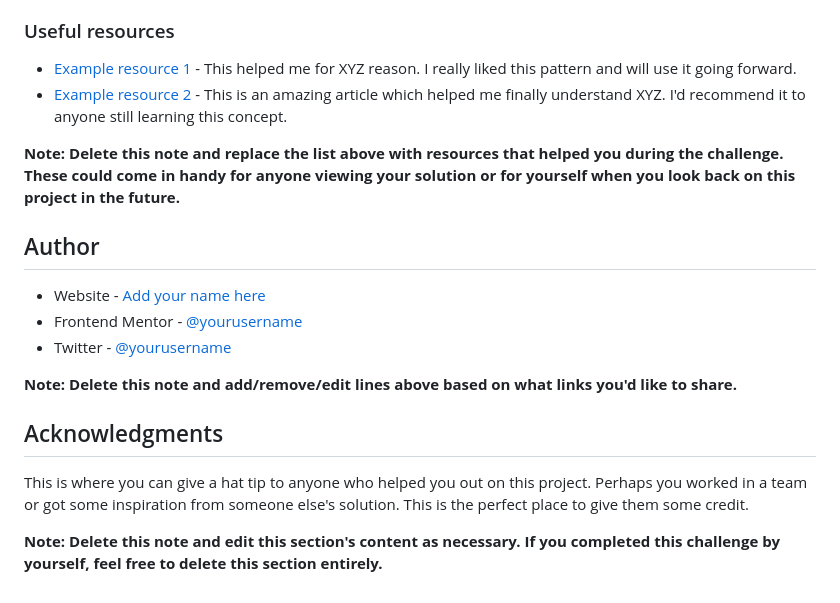
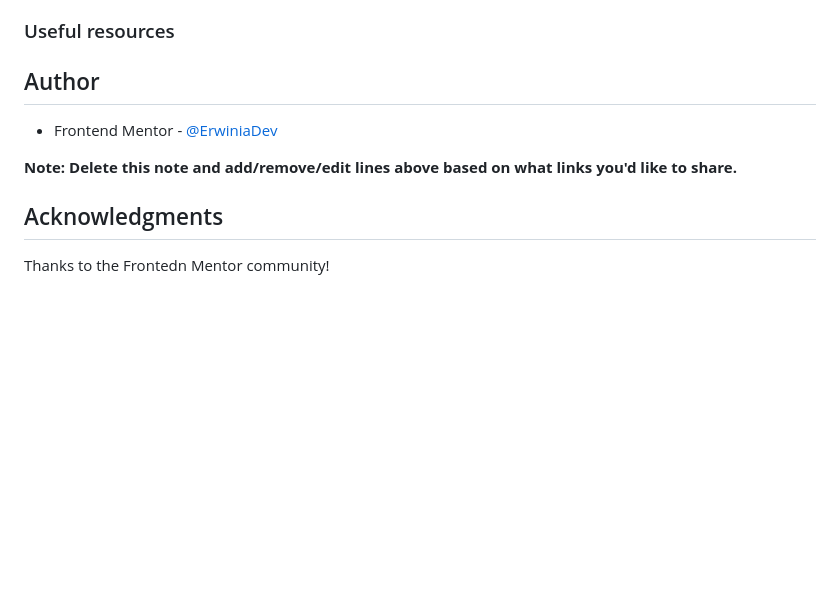
Before and after one commit to ErwiniaDev/FrontendMentor_BlogPreviewCard, a Markdown page: README.md, the part around the change printed below. GitHub-like rendering; blank space fills up the shorter version.

```diff
--- a/README.md
+++ b/README.md
@@ -90,21 +53,14 @@ Use this section to outline areas that you want to continue focusing on in futur
 
 ### Useful resources
 
-- [Example resource 1](https://www.example.com) - This helped me for XYZ reason. I really liked this pattern and will use it going forward.
-- [Example resource 2](https://www.example.com) - This is an amazing article which helped me finally understand XYZ. I'd recommend it to anyone still learning this concept.
 
-**Note: Delete this note and replace the list above with resources that helped you during the challenge. These could come in handy for anyone viewing your solution or for yourself when you look back on this project in the future.**
 
 ## Author
 
-- Website - [Add your name here](https://www.your-site.com)
-- Frontend Mentor - [@yourusername](https://www.frontendmentor.io/profile/yourusername)
-- Twitter - [@yourusername](https://www.twitter.com/yourusername)
+- Frontend Mentor - [@ErwiniaDev](https://www.frontendmentor.io/profile/ErwiniaDev)
 
 **Note: Delete this note and add/remove/edit lines above based on what links you'd like to share.**
 
 ## Acknowledgments
 
-This is where you can give a hat tip to anyone who helped you out on this project. Perhaps you worked in a team or got some inspiration from someone else's solution. This is the perfect place to give them some credit.
-
-**Note: Delete this note and edit this section's content as necessary. If you completed this challenge by yourself, feel free to delete this section entirely.**
+Thanks to the Frontedn Mentor community!
```
Also changed, not shown: other parts of README.md (+7 -44 lines), screenshots/Screenshot1.png (added), 1 other file.
